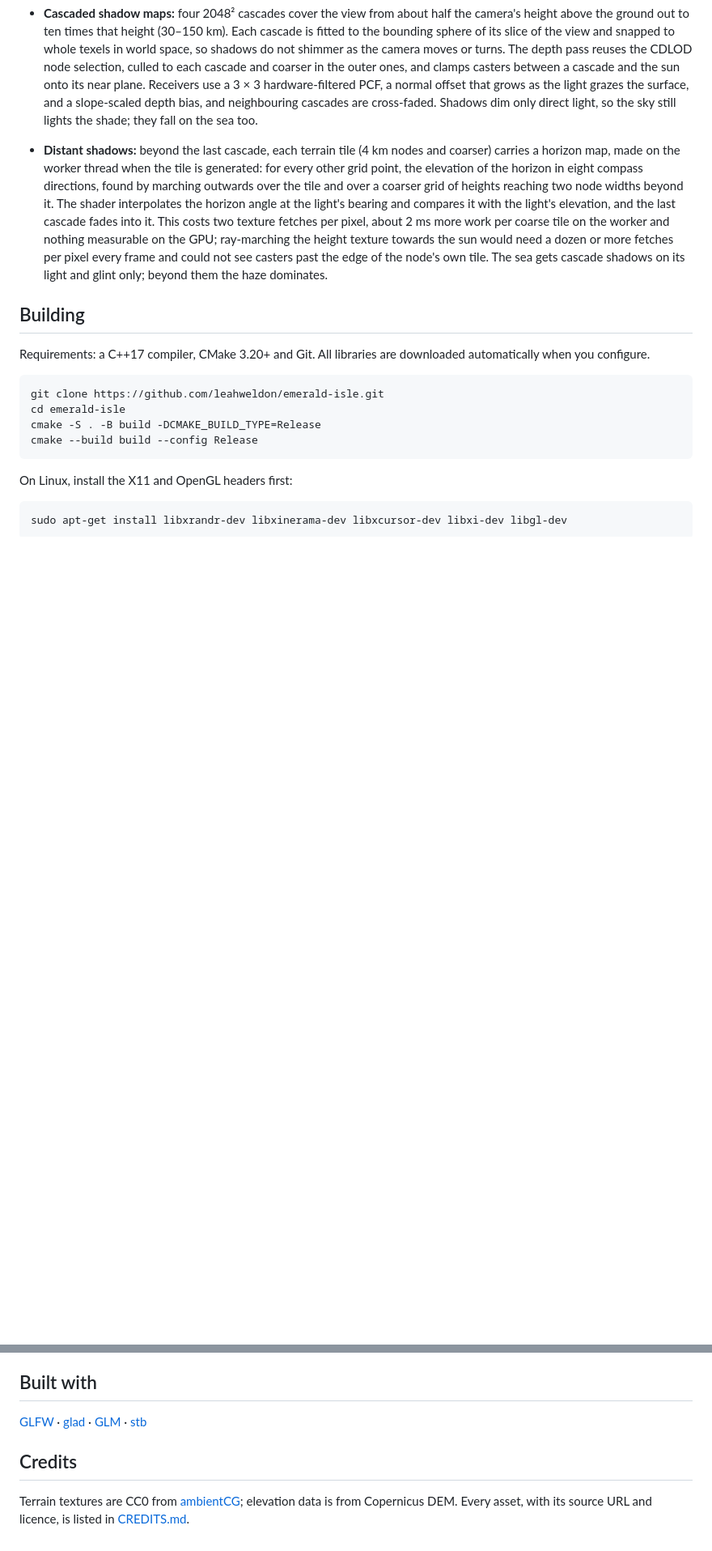
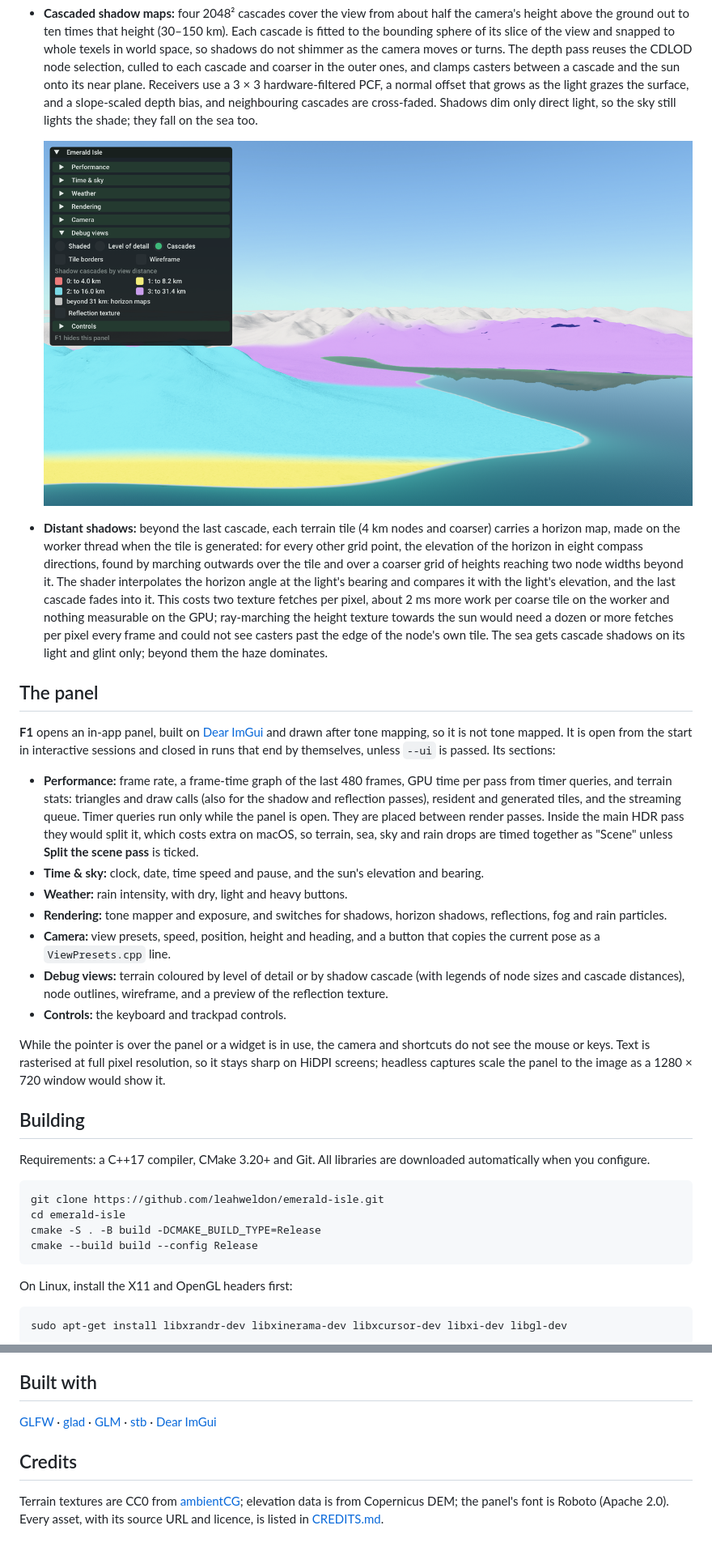
Before and after one commit to leahweldon/emerald-isle, a Markdown page: README.md, 2 parts joined by grey strips. Shown at 81% size. Drawn GitHub-style; pictures changed too: docs/images/debug-cascades.png (added); blank space fills up the shorter version.

Commit message:
Milestone 9 and debug-view screenshots; README: the panel, --ui, --debug, F1

```diff
--- a/README.md
+++ b/README.md
@@ -85,7 +89,23 @@ flowchart LR
   ![Glenbeigh at 21:30 tone mapped with PBR Neutral (left, the default) and AgX (right)](docs/images/tone-mapping-comparison.png)
 - **Sky:** the sky is rendered into a cubemap, which also gives the ambient light (spherical harmonics) and the fog colour. While the sun moves, a second cubemap is rendered one face per frame and its small mip is read back asynchronously for the ambient light, then both are swapped in together, so the sky never causes a frame spike.
 - **Cascaded shadow maps:** four 2048² cascades cover the view from about half the camera's height above the ground out to ten times that height (30–150 km). Each cascade is fitted to the bounding sphere of its slice of the view and snapped to whole texels in world space, so shadows do not shimmer as the camera moves or turns. The depth pass reuses the CDLOD node selection, culled to each cascade and coarser in the outer ones, and clamps casters between a cascade and the sun onto its near plane. Receivers use a 3 × 3 hardware-filtered PCF, a normal offset that grows as the light grazes the surface, and a slope-scaled depth bias, and neighbouring cascades are cross-faded. Shadows dim only direct light, so the sky still lights the shade; they fall on the sea too.
+
+  ![Shadow-cascade debug view over the archipelago: cascades 1–3 cross-fading with distance and, grey, the horizon maps beyond them; cascade 0 covers the ground just under the camera, out of this view (--view archipelago --time 13:30 --ui --debug cascades)](docs/images/debug-cascades.png)
 - **Distant shadows:** beyond the last cascade, each terrain tile (4 km nodes and coarser) carries a horizon map, made on the worker thread when the tile is generated: for every other grid point, the elevation of the horizon in eight compass directions, found by marching outwards over the tile and over a coarser grid of heights reaching two node widths beyond it. The shader interpolates the horizon angle at the light's bearing and compares it with the light's elevation, and the last cascade fades into it. This costs two texture fetches per pixel, about 2 ms more work per coarse tile on the worker and nothing measurable on the GPU; ray-marching the height texture towards the sun would need a dozen or more fetches per pixel every frame and could not see casters past the edge of the node's own tile. The sea gets cascade shadows on its light and glint only; beyond them the haze dominates.
+
+## The panel
+
+**F1** opens an in-app panel, built on [Dear ImGui](https://github.com/ocornut/imgui) and drawn after tone mapping, so it is not tone mapped. It is open from the start in interactive sessions and closed in runs that end by themselves, unless `--ui` is passed. Its sections:
+
+- **Performance:** frame rate, a frame-time graph of the last 480 frames, GPU time per pass from timer queries, and terrain stats: triangles and draw calls (also for the shadow and reflection passes), resident and generated tiles, and the streaming queue. Timer queries run only while the panel is open. They are placed between render passes. Inside the main HDR pass they would split it, which costs extra on macOS, so terrain, sea, sky and rain drops are timed together as "Scene" unless **Split the scene pass** is ticked.
+- **Time & sky:** clock, date, time speed and pause, and the sun's elevation and bearing.
+- **Weather:** rain intensity, with dry, light and heavy buttons.
+- **Rendering:** tone mapper and exposure, and switches for shadows, horizon shadows, reflections, fog and rain particles.
+- **Camera:** view presets, speed, position, height and heading, and a button that copies the current pose as a `ViewPresets.cpp` line.
+- **Debug views:** terrain coloured by level of detail or by shadow cascade (with legends of node sizes and cascade distances), node outlines, wireframe, and a preview of the reflection texture.
+- **Controls:** the keyboard and trackpad controls.
+
+While the pointer is over the panel or a widget is in use, the camera and shortcuts do not see the mouse or keys. Text is rasterised at full pixel resolution, so it stays sharp on HiDPI screens; headless captures scale the panel to the image as a 1280 × 720 window would show it.
 
 ## Building
 
@@ -184,8 +208,8 @@ Contains modified Copernicus DEM data, © DLR e.V. 2010–2014 and © Airbus Def
 
 ## Built with
 
-[GLFW](https://www.glfw.org/) · [glad](https://github.com/Dav1dde/glad) · [GLM](https://github.com/g-truc/glm) · [stb](https://github.com/nothings/stb)
+[GLFW](https://www.glfw.org/) · [glad](https://github.com/Dav1dde/glad) · [GLM](https://github.com/g-truc/glm) · [stb](https://github.com/nothings/stb) · [Dear ImGui](https://github.com/ocornut/imgui)
 
 ## Credits
 
-Terrain textures are CC0 from [ambientCG](https://ambientcg.com/); elevation data is from Copernicus DEM. Every asset, with its source URL and licence, is listed in [CREDITS.md](CREDITS.md).
+Terrain textures are CC0 from [ambientCG](https://ambientcg.com/); elevation data is from Copernicus DEM; the panel's font is Roboto (Apache 2.0). Every asset, with its source URL and licence, is listed in [CREDITS.md](CREDITS.md).
```
Also changed, not shown: other parts of README.md (+10 -2 lines), docs/images/debug-lod.png (added), docs/images/milestone-09.png (added).
